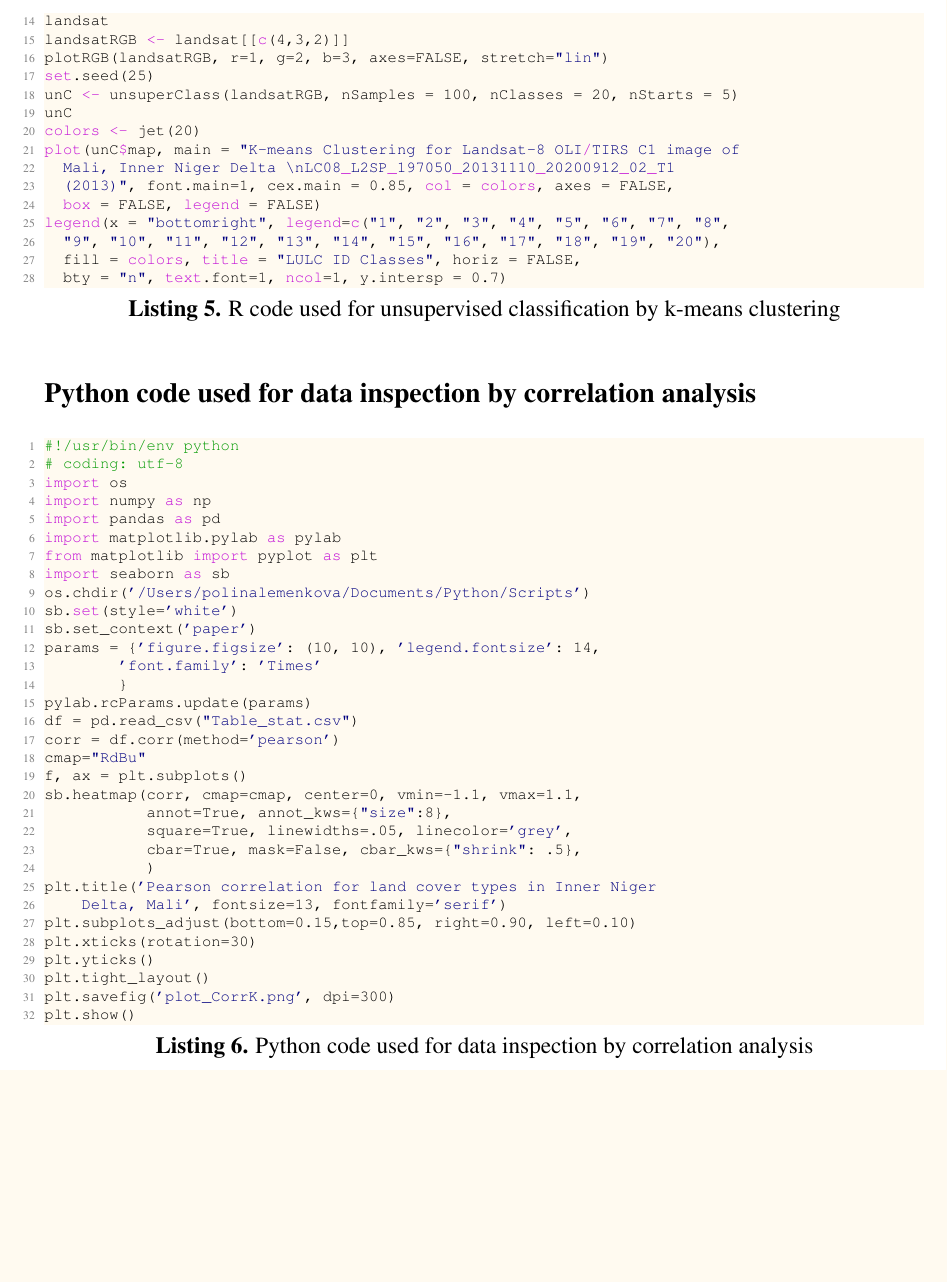
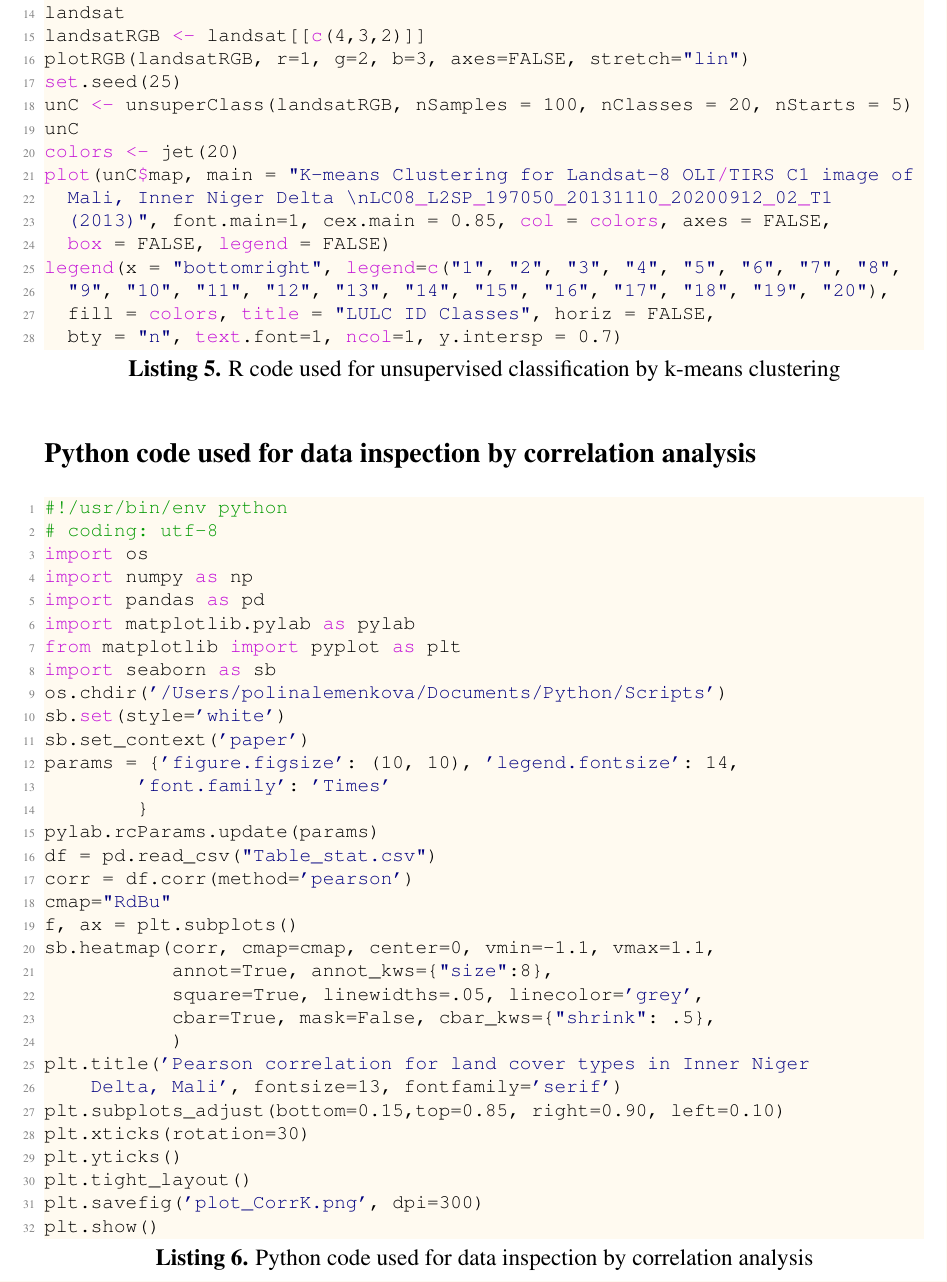
Before and after one commit to paulinelemenkova/Mali_ArtSat, a LaTeX document (Mali_ArtSat_19052023.tex): part of page 35 of 42 before the commit and part of page 35 of 43 after it, cut so that both start at the same text, the shorter picture padded with empty space. Compiled offline with pdfLaTeX.

Commit message:
Add files via upload

```diff
--- a/Mali_ArtSat_19052023.tex
+++ b/Mali_ArtSat_19052023.tex
@@ -1056,7 +1056,7 @@ minor.tick(nx = 10, ny = 10, tick.ratio = 0.3)
 
 \subsection*{R code for unsupervised classification by k-means clustering}
 
-\begin{lstlisting}[language=R,caption=R code used for unsupervised classification by k-means clustering, basicstyle=\ttfamily\scriptsize,keywordstyle=\color{deepmagenta},emphstyle=\color{deepred},
+\begin{lstlisting}[language=R,caption=R code used for unsupervised classification by k-means clustering, basicstyle=\ttfamily\footnotesize,keywordstyle=\color{deepmagenta},emphstyle=\color{deepred},
 stringstyle=\color{deepblue},breaklines=true,numbers=left,label={lst:05}]
 library(rgdal)
 library(raster)
@@ -1090,7 +1090,7 @@ legend(x = "bottomright", legend=c("1", "2", "3", "4", "5", "6", "7", "8",
 
 \subsection*{Python code used for data inspection by correlation analysis}
 
-\begin{lstlisting}[language=python,caption=Python code used for data inspection by correlation analysis, basicstyle=\ttfamily\scriptsize,keywordstyle=\color{deepmagenta},emphstyle=\color{deepred},
+\begin{lstlisting}[language=python,caption=Python code used for data inspection by correlation analysis, basicstyle=\ttfamily\footnotesize,keywordstyle=\color{deepmagenta},emphstyle=\color{deepred},
 stringstyle=\color{deepblue},breaklines=true,numbers=left,label={lst:06}]
 #!/usr/bin/env python
 # coding: utf-8
```
